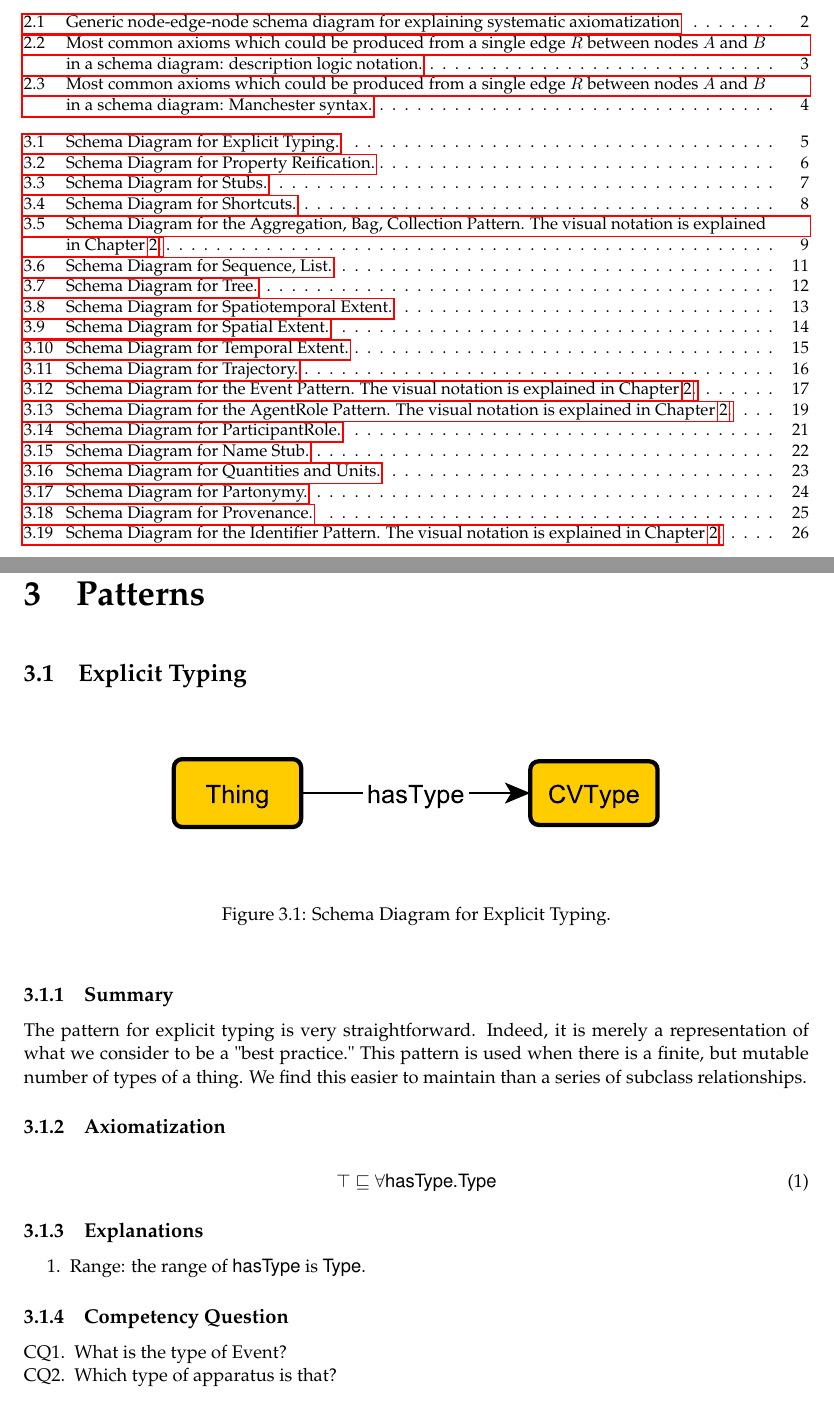
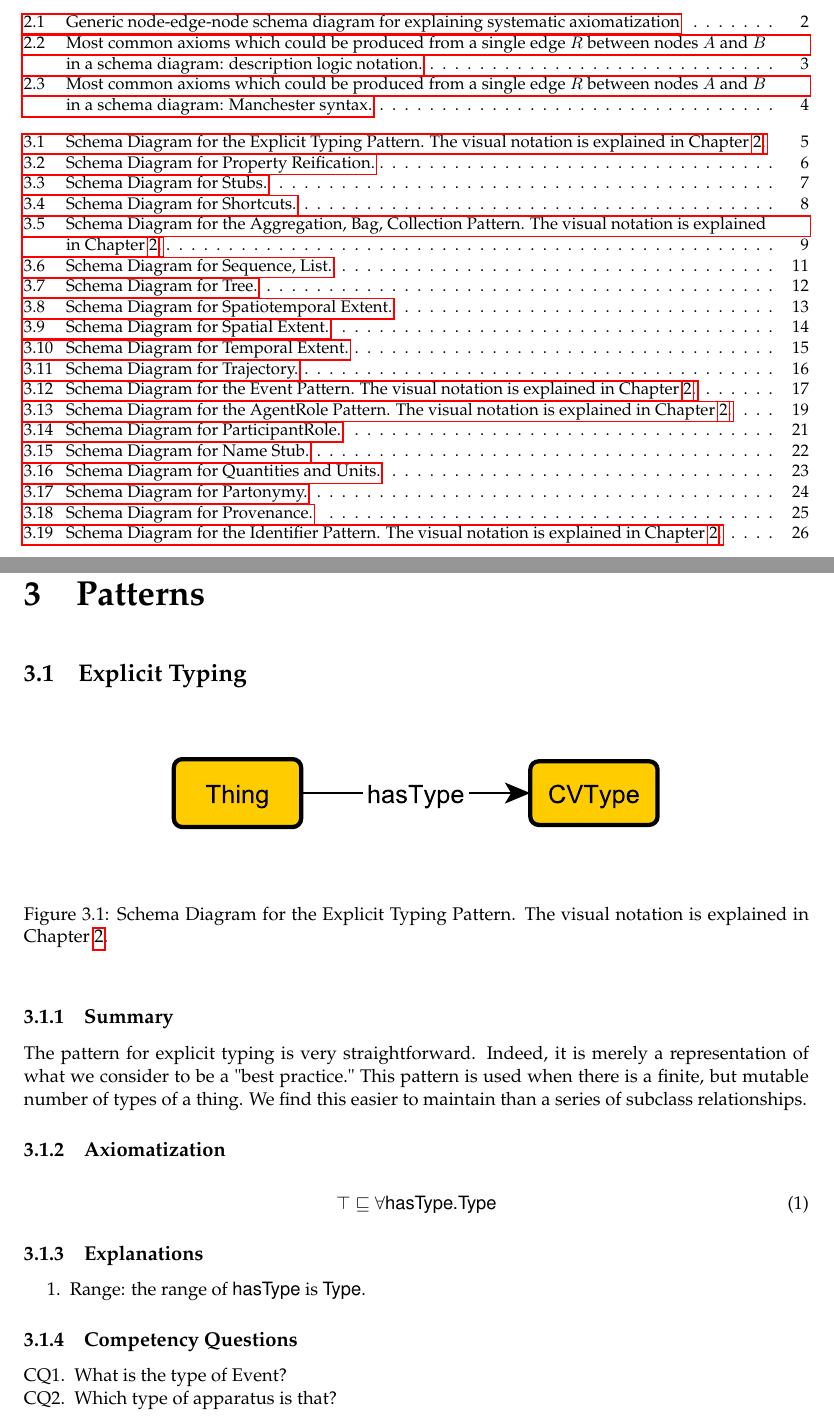
Before and after one commit to Data-Semantics-Laboratory/modular-ontology-design-library, a LaTeX thesis (Documentation/main.tex, which reads Documentation/patterns/explicit.tex): two parts of pages 3 and 8 of 31, joined at a grey line, cut so that both start at the same text. Compiled offline with pdfLaTeX.

Commit message:
updated explicit typing pattern (language)

```diff
--- a/Documentation/patterns/explicit.tex
+++ b/Documentation/patterns/explicit.tex
@@ -5,7 +5,7 @@
 \begin{center}
 \includegraphics[width=.7\textwidth]{figures/explicit}
 \end{center}
-\caption{Schema Diagram for Explicit Typing.}
+\caption{Schema Diagram for the Explicit Typing Pattern. The visual notation is explained in Chapter \ref{chap:prelims}.}
 \label{fig:Explicit}
 \end{figure}
 \subsection{Summary}
@@ -30,7 +30,7 @@ The pattern for explicit typing is very straightforward. Indeed, it is merely a
 \end{enumerate}
 
 %%%%%%%%%%%%%%%%%%%%%%%%%%%%%%%%%%%%%%%%%%%%%%%%%%%%%%%%
-\subsection{Competency Question}
+\subsection{Competency Questions}
 \label{cqs:Explicit}
 %%%%%%%%%%%%%%%%%%%%%%%%%%%%
 \begin{enumerate}[CQ1.]
```
